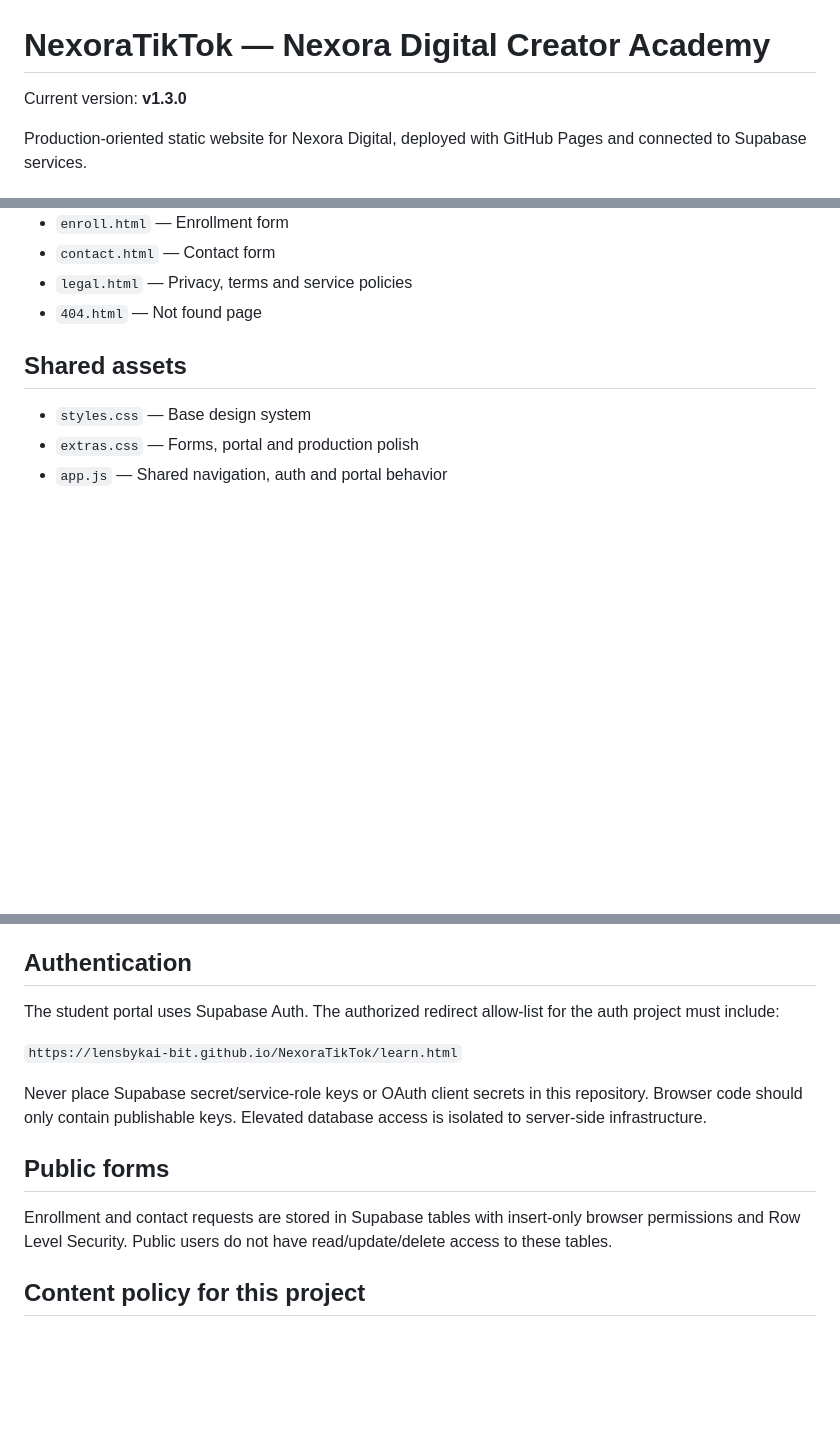
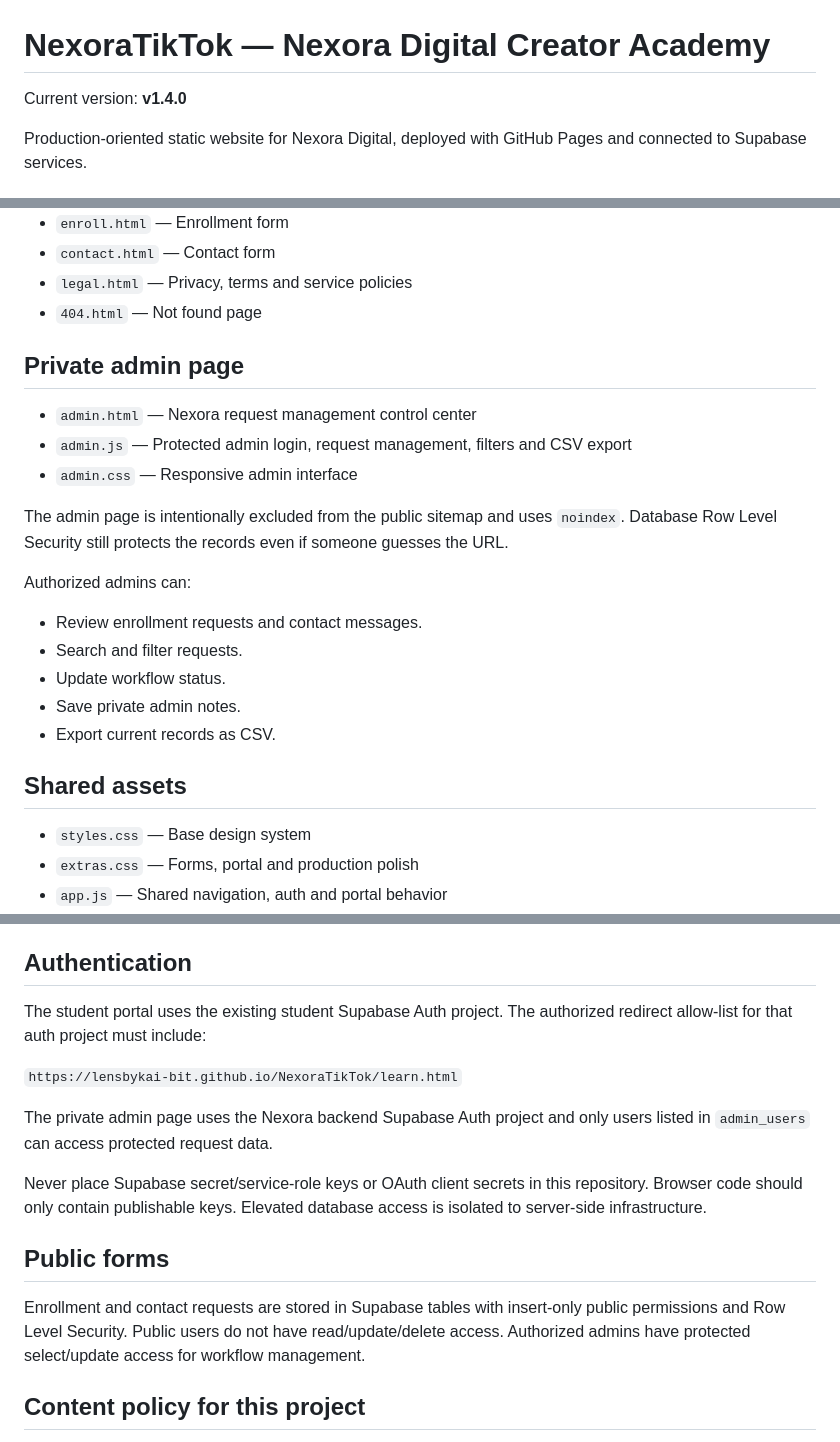
Before and after one commit to lensbykai-bit/NexoraTikTok, a Markdown page: README.md, 3 parts joined by grey strips. GitHub-like rendering; blank space fills up the shorter version.

Commit message:
Document Nexora admin control center

```diff
--- a/README.md
+++ b/README.md
@@ -1,6 +1,6 @@
 # NexoraTikTok — Nexora Digital Creator Academy
 
-Current version: **v1.3.0**
+Current version: **v1.4.0**
 
 Production-oriented static website for Nexora Digital, deployed with GitHub Pages and connected to Supabase services.
 
@@ -20,6 +20,22 @@ Production-oriented static website for Nexora Digital, deployed with GitHub Page
 - `contact.html` — Contact form
 - `legal.html` — Privacy, terms and service policies
 - `404.html` — Not found page
+
+## Private admin page
+
+- `admin.html` — Nexora request management control center
+- `admin.js` — Protected admin login, request management, filters and CSV export
+- `admin.css` — Responsive admin interface
+
+The admin page is intentionally excluded from the public sitemap and uses `noindex`. Database Row Level Security still protects the records even if someone guesses the URL.
+
+Authorized admins can:
+
+- Review enrollment requests and contact messages.
+- Search and filter requests.
+- Update workflow status.
+- Save private admin notes.
+- Export current records as CSV.
 
 ## Shared assets
 
@@ -68,15 +84,17 @@ GitHub repository Pages settings must use **GitHub Actions** as the build/deploy
 
 ## Authentication
 
-The student portal uses Supabase Auth. The authorized redirect allow-list for the auth project must include:
+The student portal uses the existing student Supabase Auth project. The authorized redirect allow-list for that auth project must include:
 
 `https://lensbykai-bit.github.io/NexoraTikTok/learn.html`
+
+The private admin page uses the Nexora backend Supabase Auth project and only users listed in `admin_users` can access protected request data.
 
 Never place Supabase secret/service-role keys or OAuth client secrets in this repository. Browser code should only contain publishable keys. Elevated database access is isolated to server-side infrastructure.
 
 ## Public forms
 
-Enrollment and contact requests are stored in Supabase tables with insert-only browser permissions and Row Level Security. Public users do not have read/update/delete access to these tables.
+Enrollment and contact requests are stored in Supabase tables with insert-only public permissions and Row Level Security. Public users do not have read/update/delete access. Authorized admins have protected select/update access for workflow management.
 
 ## Content policy for this project
 
```
